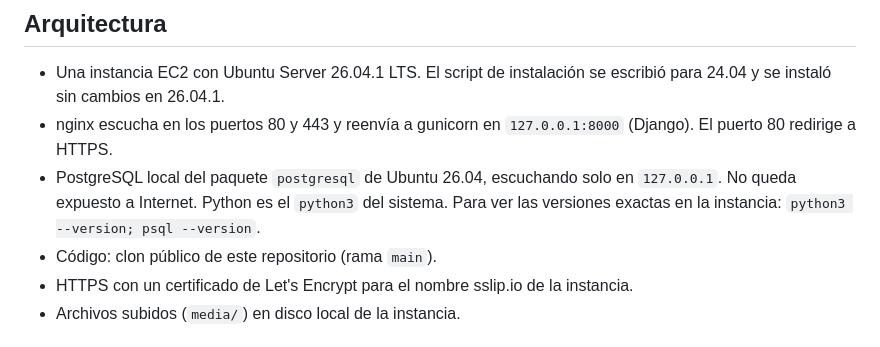
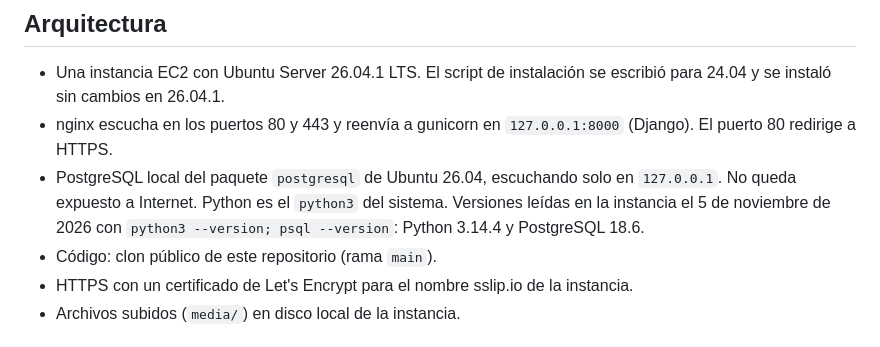
Before and after one commit to Pacha-e/OriginPass, a Markdown page: deploy/aws/README-AWS.md, the part around the change. Rendered like a GitHub page.

```diff
--- a/deploy/aws/README-AWS.md
+++ b/deploy/aws/README-AWS.md
@@ -7,7 +7,7 @@ Estado: **desplegado** el 5 de noviembre de 2026, con HTTPS (sección HTTPS). La
 
 - Una instancia EC2 con Ubuntu Server 26.04.1 LTS. El script de instalación se escribió para 24.04 y se instaló sin cambios en 26.04.1.
 - nginx escucha en los puertos 80 y 443 y reenvía a gunicorn en `127.0.0.1:8000` (Django). El puerto 80 redirige a HTTPS.
-- PostgreSQL local del paquete `postgresql` de Ubuntu 26.04, escuchando solo en `127.0.0.1`. No queda expuesto a Internet. Python es el `python3` del sistema. Para ver las versiones exactas en la instancia: `python3 --version; psql --version`.
+- PostgreSQL local del paquete `postgresql` de Ubuntu 26.04, escuchando solo en `127.0.0.1`. No queda expuesto a Internet. Python es el `python3` del sistema. Versiones leídas en la instancia el 5 de noviembre de 2026 con `python3 --version; psql --version`: Python 3.14.4 y PostgreSQL 18.6.
 - Código: clon público de este repositorio (rama `main`).
 - HTTPS con un certificado de Let's Encrypt para el nombre sslip.io de la instancia.
 - Archivos subidos (`media/`) en disco local de la instancia.
```
Also changed, not shown: docs/wiki/Deliverable-4.md (+1 -1 lines), docs/diagrams/export/deployment-model-Deployment-model.png, 3 other files.
